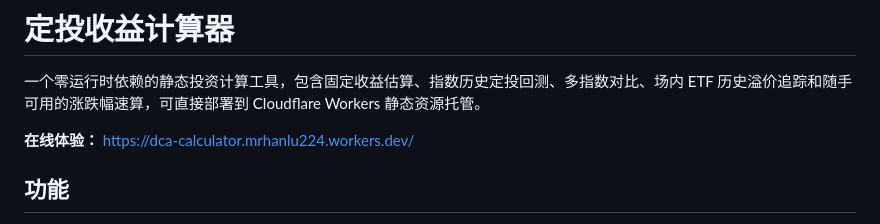
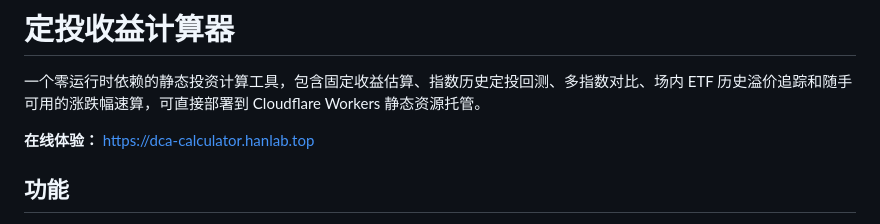
Before and after one commit to mr-hanlu/dca-calculator, a Markdown page: README.md, the part around the change. GitHub-like rendering.

Commit message:
添加域名

```diff
--- a/README.md
+++ b/README.md
@@ -2,7 +2,7 @@
 
 一个零运行时依赖的静态投资计算工具，包含固定收益估算、指数历史定投回测、多指数对比、场内 ETF 历史溢价追踪和随手可用的涨跌幅速算，可直接部署到 Cloudflare Workers 静态资源托管。
 
-**在线体验：** [https://dca-calculator.mrhanlu224.workers.dev/](https://dca-calculator.mrhanlu224.workers.dev/)
+**在线体验：** [https://dca-calculator.hanlab.top](https://dca-calculator.hanlab.top)
 
 ## 功能
 
```
